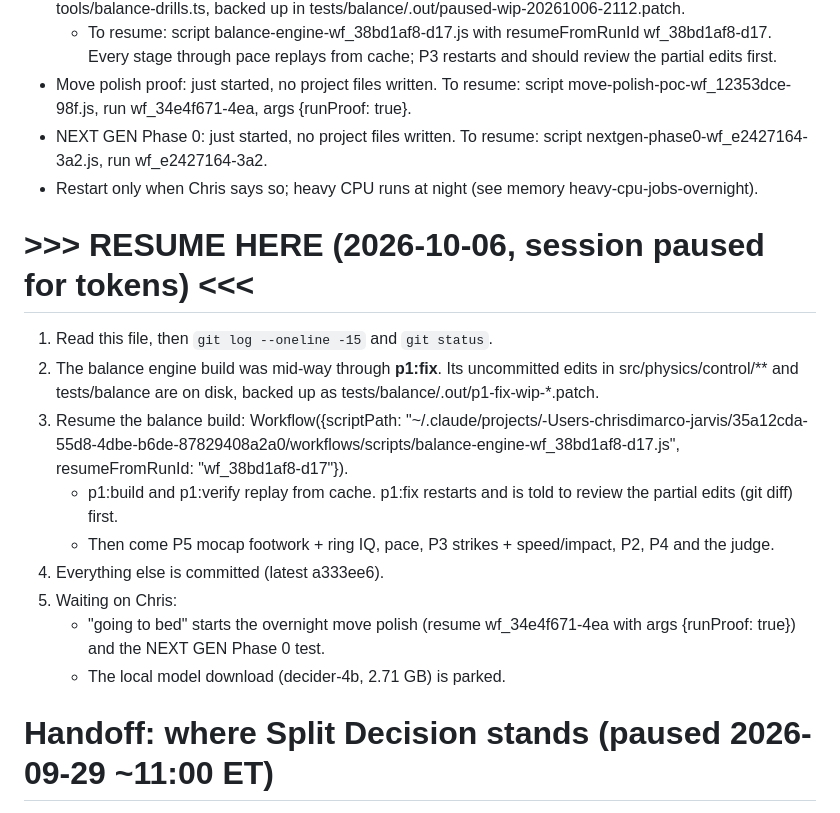
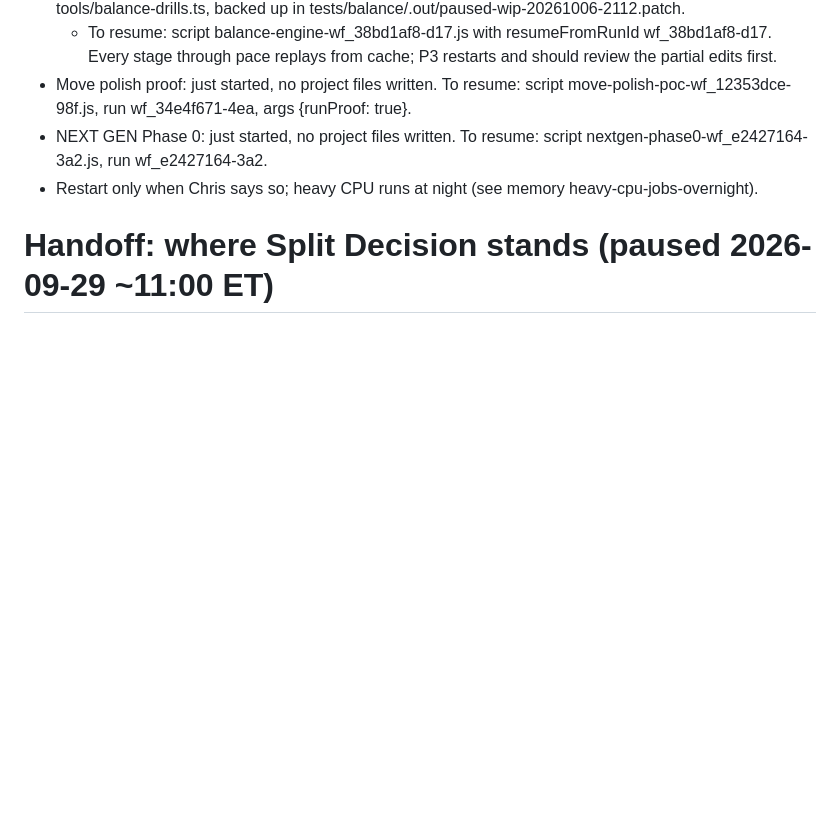
Before and after one commit to ChrisJDiMarco/split-decision, a Markdown page: docs/HANDOFF.md, the part around the change. Drawn GitHub-style; blank space fills up the shorter version.

Commit message:
docs: drop stale resume block

```diff
--- a/docs/HANDOFF.md
+++ b/docs/HANDOFF.md
@@ -5,18 +5,6 @@ All three runs were stopped cleanly. No sim processes are left (only the dev ser
 - Move polish proof: just started, no project files written. To resume: script move-polish-poc-wf_12353dce-98f.js, run wf_34e4f671-4ea, args {runProof: true}.
 - NEXT GEN Phase 0: just started, no project files written. To resume: script nextgen-phase0-wf_e2427164-3a2.js, run wf_e2427164-3a2.
 - Restart only when Chris says so; heavy CPU runs at night (see memory heavy-cpu-jobs-overnight).
-
-# >>> RESUME HERE (2026-10-06, session paused for tokens) <<<
-
-1. Read this file, then `git log --oneline -15` and `git status`.
-2. The balance engine build was mid-way through **p1:fix**. Its uncommitted edits in src/physics/control/** and tests/balance are on disk, backed up as tests/balance/.out/p1-fix-wip-*.patch.
-3. Resume the balance build: Workflow({scriptPath: "~/.claude/projects/-Users-chrisdimarco-jarvis/35a12cda-55d8-4dbe-b6de-87829408a2a0/workflows/scripts/balance-engine-wf_38bd1af8-d17.js", resumeFromRunId: "wf_38bd1af8-d17"}).
-   - p1:build and p1:verify replay from cache. p1:fix restarts and is told to review the partial edits (git diff) first.
-   - Then come P5 mocap footwork + ring IQ, pace, P3 strikes + speed/impact, P2, P4 and the judge.
-4. Everything else is committed (latest a333ee6).
-5. Waiting on Chris:
-   - "going to bed" starts the overnight move polish (resume wf_34e4f671-4ea with args {runProof: true}) and the NEXT GEN Phase 0 test.
-   - The local model download (decider-4b, 2.71 GB) is parked.
 
 # Handoff: where Split Decision stands (paused 2026-09-29 ~11:00 ET)
 
```
